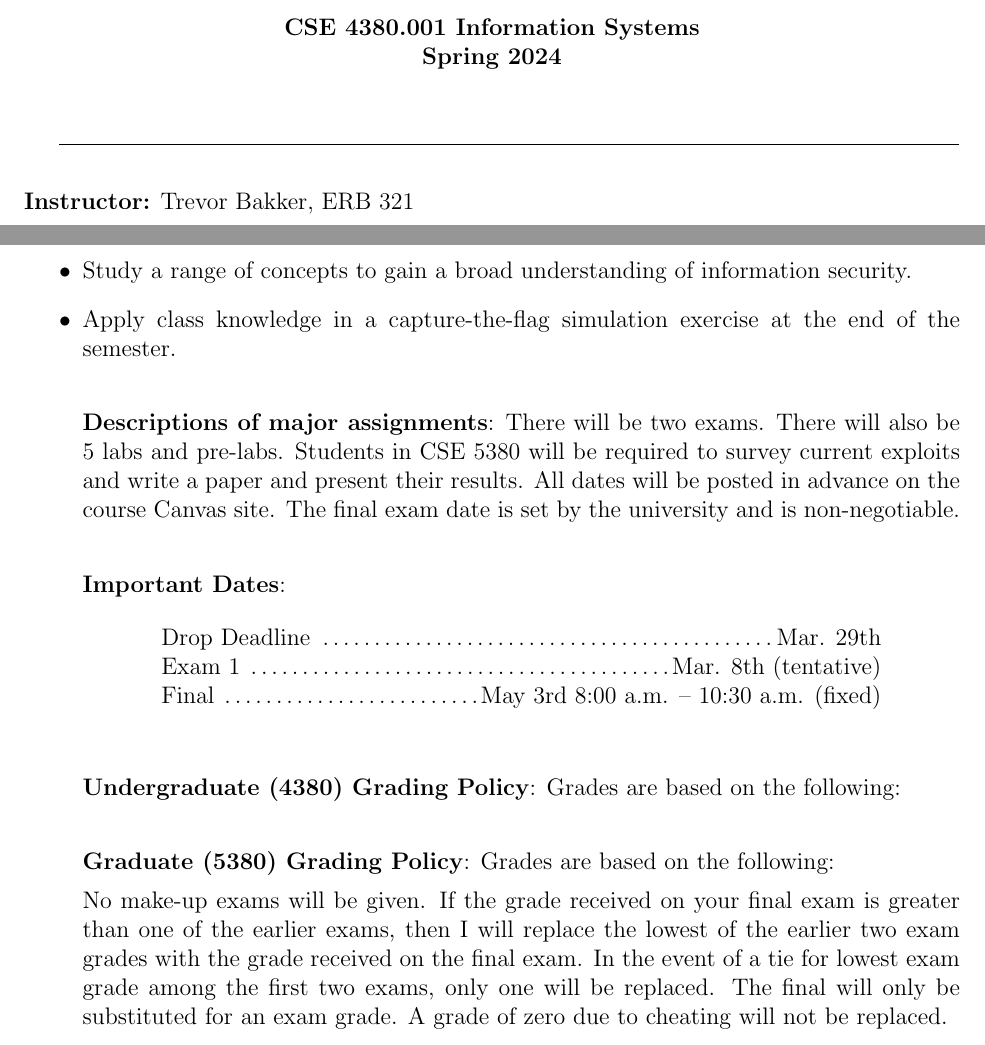
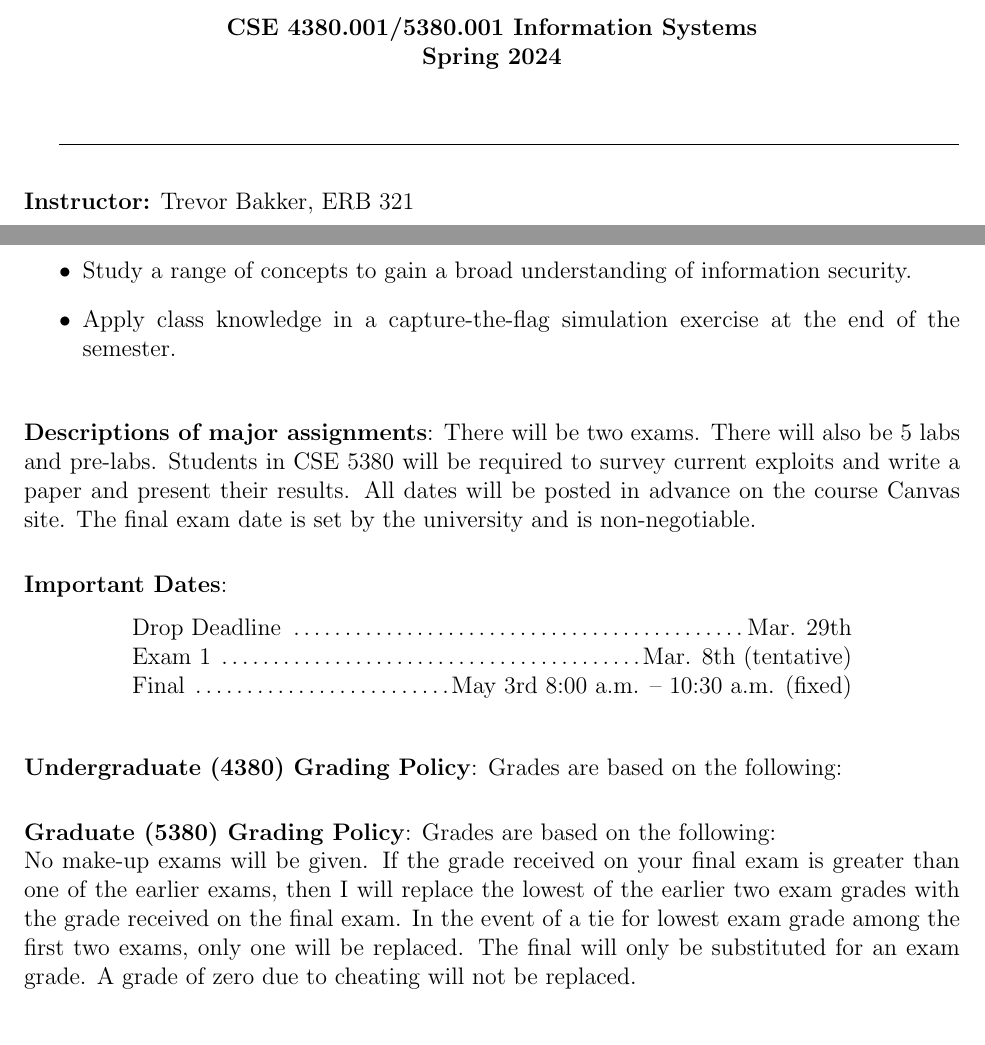
Before and after one commit to CSE4380-Spring-2025/Course-Syllabus, a LaTeX document (source/001/Section_001_Spring_2024.tex): two parts of pages 1 and 2 of 10, joined at a grey line, cut so that both start at the same text. Compiled offline with pdfLaTeX.

Commit message:
Update Section_001_Spring_2024.tex

```diff
--- a/source/001/Section_001_Spring_2024.tex
+++ b/source/001/Section_001_Spring_2024.tex
@@ -19,7 +19,7 @@
 \begin{document}
 
 \begin{center}
-{\bf CSE 4380.001 Information Systems \linebreak{} Spring 2024\linebreak{} \ \
+{\bf CSE 4380.001/5380.001 Information Systems \linebreak{} Spring 2024\linebreak{} \ \
 }
 \end{center}
 
@@ -83,6 +83,7 @@ system to see how they defend against attacks.
 them.
 \item Study a range of concepts to gain a broad understanding of information security.
 \item Apply class knowledge in a capture-the-flag simulation exercise at the end of the semester.
+\end{itemize}
 \vskip.25in
 \noindent\textbf{Descriptions of major assignments}: There will be two exams.  There will also be 5 labs and pre-labs.  Students in CSE 5380 will be required to survey current exploits and write a paper and present their results.   All dates will be posted in advance on the course Canvas site.  The final exam date is set by the university and is non-negotiable.
 \vskip.25in
```
